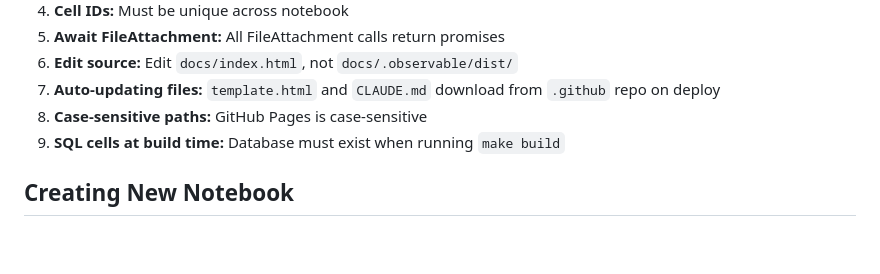
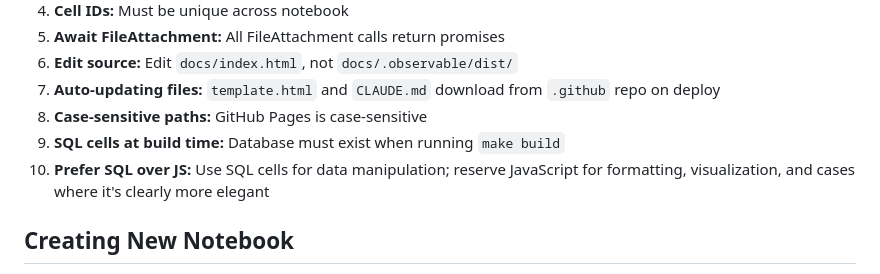
Before and after one commit to data-desk-eco/data-desk-eco.github.io, a Markdown page: CLAUDE.md, the part around the change. GitHub-like rendering; blank space fills up the shorter version.

Commit message:
Add guidance to prefer SQL over JS for data manipulation
🤖 Generated with [Claude Code](https://claude.com/claude-code)

Co-Authored-By: Claude <noreply@anthropic.com>

```diff
--- a/CLAUDE.md
+++ b/CLAUDE.md
@@ -365,6 +365,7 @@ ports.forEach(p => {
 7. **Auto-updating files:** `template.html` and `CLAUDE.md` download from `.github` repo on deploy
 8. **Case-sensitive paths:** GitHub Pages is case-sensitive
 9. **SQL cells at build time:** Database must exist when running `make build`
+10. **Prefer SQL over JS:** Use SQL cells for data manipulation; reserve JavaScript for formatting, visualization, and cases where it's clearly more elegant
 
 ## Creating New Notebook
 
```
